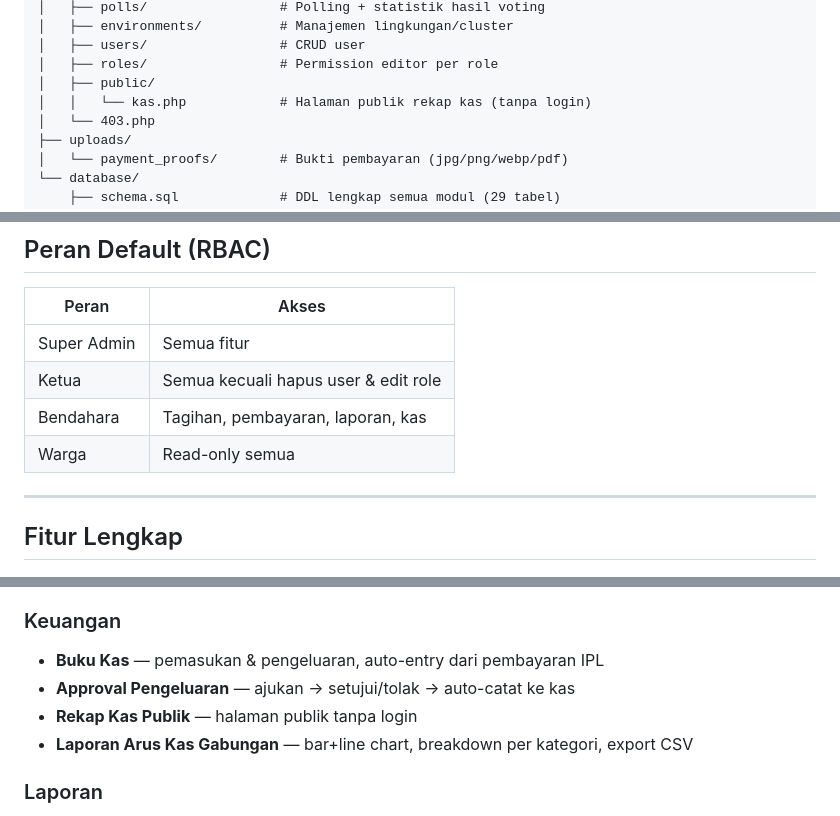
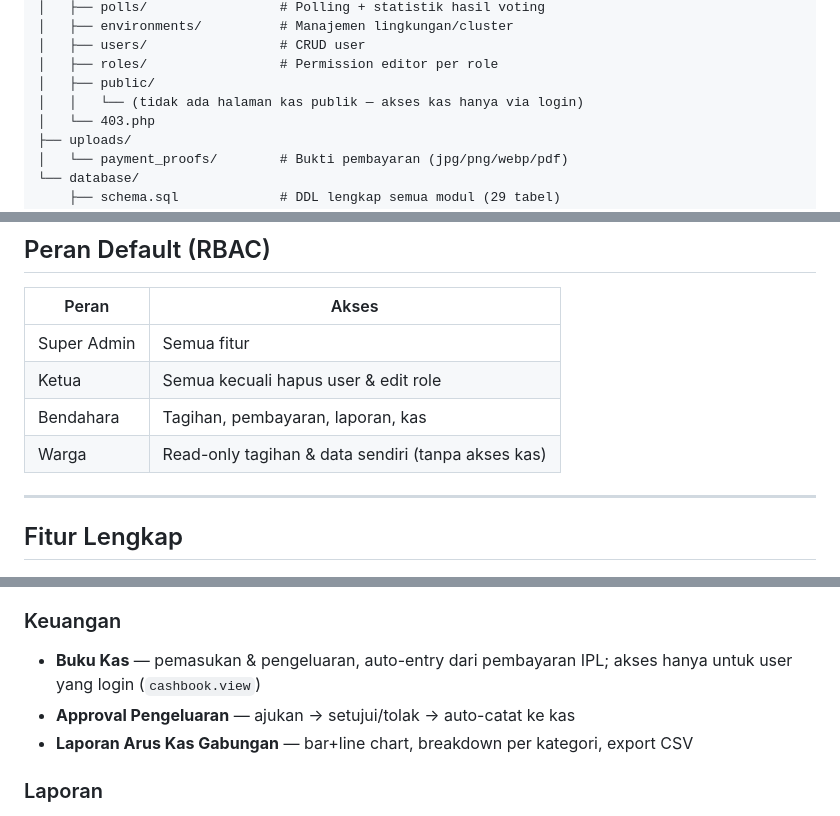
Before and after one commit to ikhsan282/arya-green-ipl, a Markdown page: README.md, 3 parts joined by grey strips. Rendered like a GitHub page.

Commit message:
docs(readme): hapus referensi Rekap Kas Publik; tegaskan kas hanya untuk user login + perjelas akses role Warga

```diff
--- a/README.md
+++ b/README.md
@@ -138,7 +138,7 @@ arya-green-ipl/
 │   ├── users/                 # CRUD user
 │   ├── roles/                 # Permission editor per role
 │   ├── public/
-│   │   └── kas.php            # Halaman publik rekap kas (tanpa login)
+│   │   └── (tidak ada halaman kas publik — akses kas hanya via login)
 │   └── 403.php
 ├── uploads/
 │   └── payment_proofs/        # Bukti pembayaran (jpg/png/webp/pdf)
@@ -153,7 +153,7 @@ arya-green-ipl/
 | Super Admin | Semua fitur |
 | Ketua | Semua kecuali hapus user & edit role |
 | Bendahara | Tagihan, pembayaran, laporan, kas |
-| Warga | Read-only semua |
+| Warga | Read-only tagihan & data sendiri (tanpa akses kas) |
 
 ---
 
@@ -189,9 +189,8 @@ arya-green-ipl/
 - **Cetak kwitansi** print-friendly dengan terbilang + kolom tanda tangan
 
 ### Keuangan
-- **Buku Kas** — pemasukan & pengeluaran, auto-entry dari pembayaran IPL
+- **Buku Kas** — pemasukan & pengeluaran, auto-entry dari pembayaran IPL; akses hanya untuk user yang login (`cashbook.view`)
 - **Approval Pengeluaran** — ajukan → setujui/tolak → auto-catat ke kas
-- **Rekap Kas Publik** — halaman publik tanpa login
 - **Laporan Arus Kas Gabungan** — bar+line chart, breakdown per kategori, export CSV
 
 ### Laporan
```
Also changed, not shown: other parts of README.md (+1 -1 lines).
